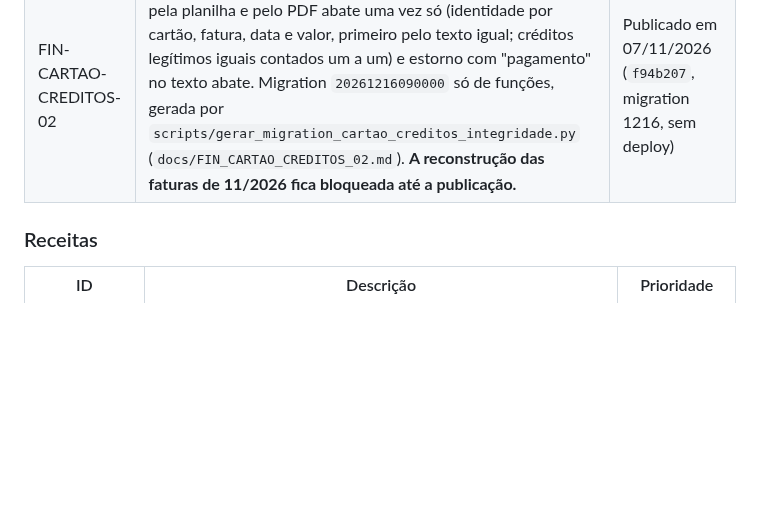
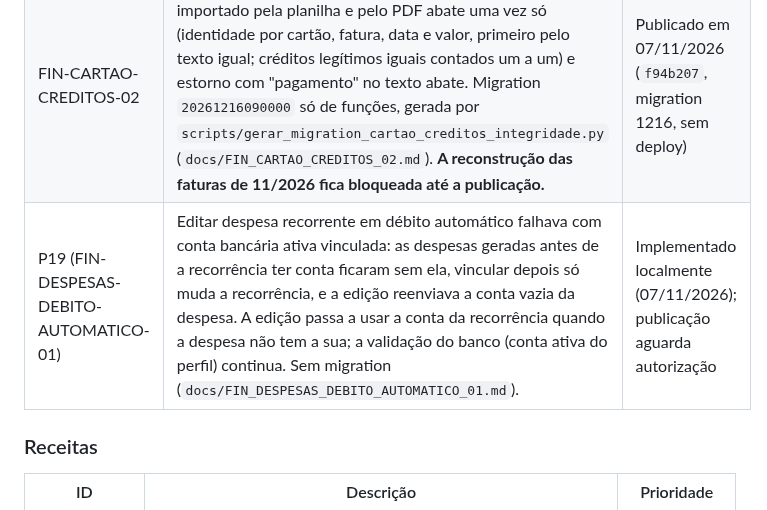
Before and after one commit to heydsonlc/Controle-Financeiro, a Markdown page: docs/ROADMAP.md, the part around the change. GitHub-like rendering; blank space fills up the shorter version.

Commit message:
docs: P19 FIN-DESPESAS-DEBITO-AUTOMATICO-01 causa, correcao e testes
Co-Authored-By: Claude Opus 5.5 <noreply@anthropic.com>

```diff
--- a/docs/ROADMAP.md
+++ b/docs/ROADMAP.md
@@ -50,6 +50,7 @@ Para detalhes de priorização completa, ver `README_TECNICO.md`.
 | IMPORT-3D | Melhorar assinatura de reconhecimento (histórico acumulativo) | Média |
 | P18 | Crédito na importação de cartão tratado como compra já existente, na prévia. Corrigida a divergência entre prévia e confirmação: a análise e a confirmação enviam os mesmos campos e crédito nunca é "já existe na fatura". Publicada no FIN-CARTAO-CREDITOS-01; as duas pendências de integridade foram corrigidas no FIN-CARTAO-CREDITOS-02. | Concluído (07/11/2026) |
 | FIN-CARTAO-CREDITOS-02 | Integridade dos créditos da fatura: o mesmo crédito importado pela planilha e pelo PDF abate uma vez só (identidade por cartão, fatura, data e valor, primeiro pelo texto igual; créditos legítimos iguais contados um a um) e estorno com "pagamento" no texto abate. Migration `20261216090000` só de funções, gerada por `scripts/gerar_migration_cartao_creditos_integridade.py` (`docs/FIN_CARTAO_CREDITOS_02.md`). **A reconstrução das faturas de 11/2026 fica bloqueada até a publicação.** | Publicado em 07/11/2026 (`f94b207`, migration 1216, sem deploy) |
+| P19 (FIN-DESPESAS-DEBITO-AUTOMATICO-01) | Editar despesa recorrente em débito automático falhava com conta bancária ativa vinculada: as despesas geradas antes de a recorrência ter conta ficaram sem ela, vincular depois só muda a recorrência, e a edição reenviava a conta vazia da despesa. A edição passa a usar a conta da recorrência quando a despesa não tem a sua; a validação do banco (conta ativa do perfil) continua. Sem migration (`docs/FIN_DESPESAS_DEBITO_AUTOMATICO_01.md`). | Implementado localmente (07/11/2026); publicação aguarda autorização |
 
 ### Receitas
 
```
Also changed, not shown: docs/FIN_DESPESAS_DEBITO_AUTOMATICO_01.md (added, +69 -0 lines).
